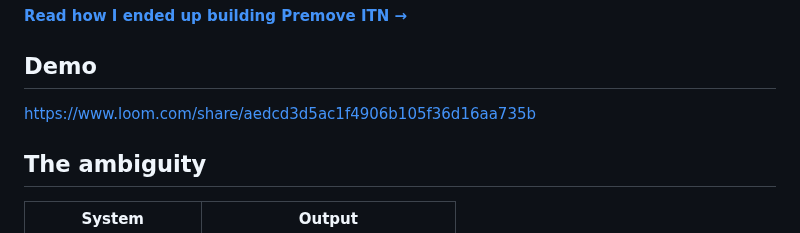
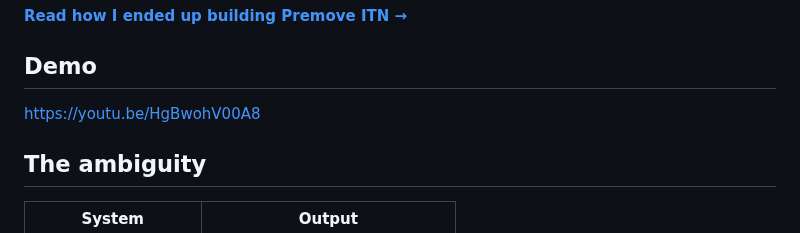
Before and after one commit to premove-ai/premove-itn, a Markdown page: README.md, the part around the change. GitHub-like rendering.

Commit message:
docs: use YouTube demo link (#102)
* docs: replace Loom demo with native video

* docs: reference uploaded demo video

* docs: use YouTube demo link

```diff
--- a/README.md
+++ b/README.md
@@ -18,7 +18,7 @@ alphanumeric codes.
 
 ## Demo
 
-https://www.loom.com/share/aedcd3d5ac1f4906b105f36d16aa735b
+https://youtu.be/HgBwohV00A8
 
 ## The ambiguity
 
```
